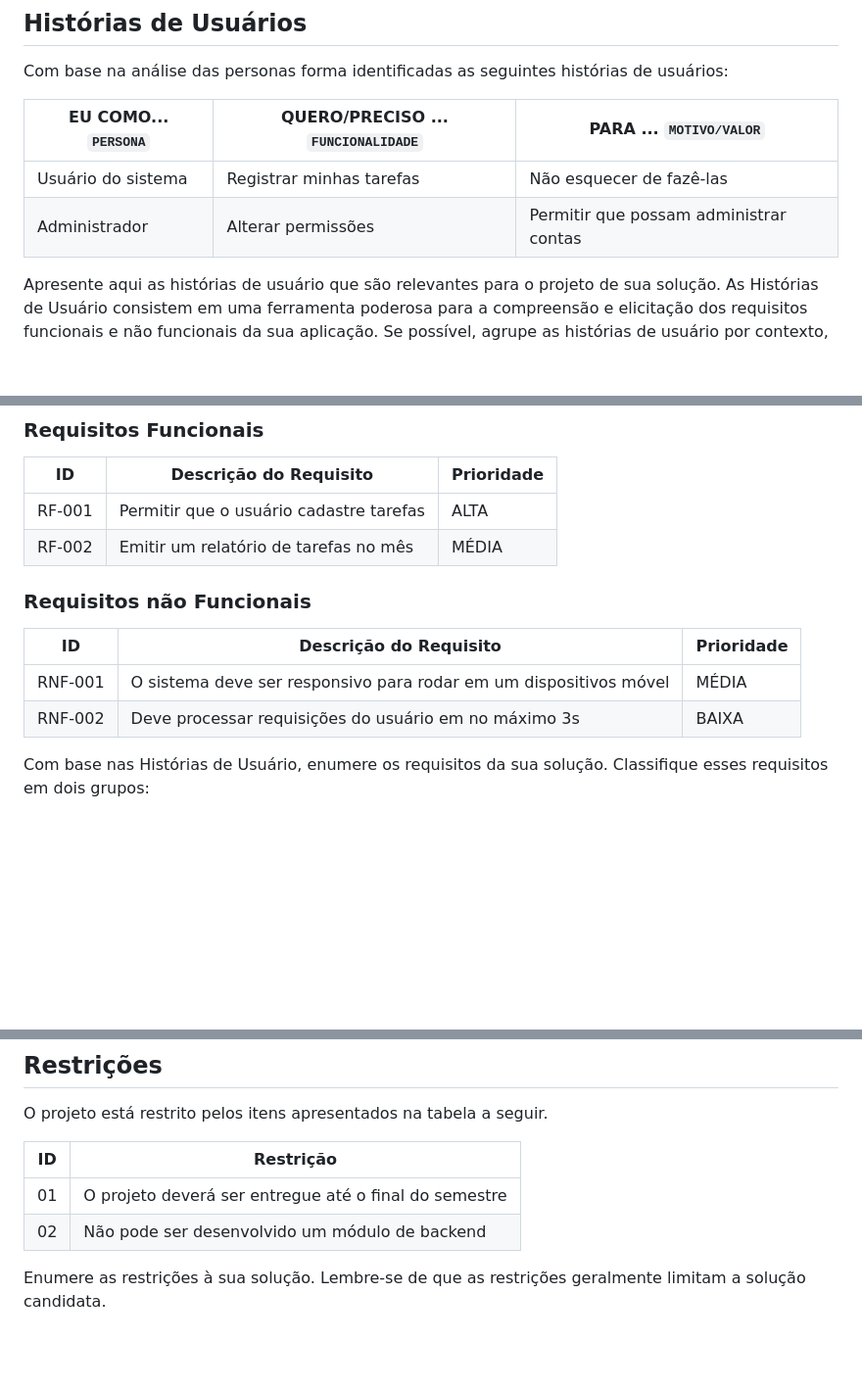
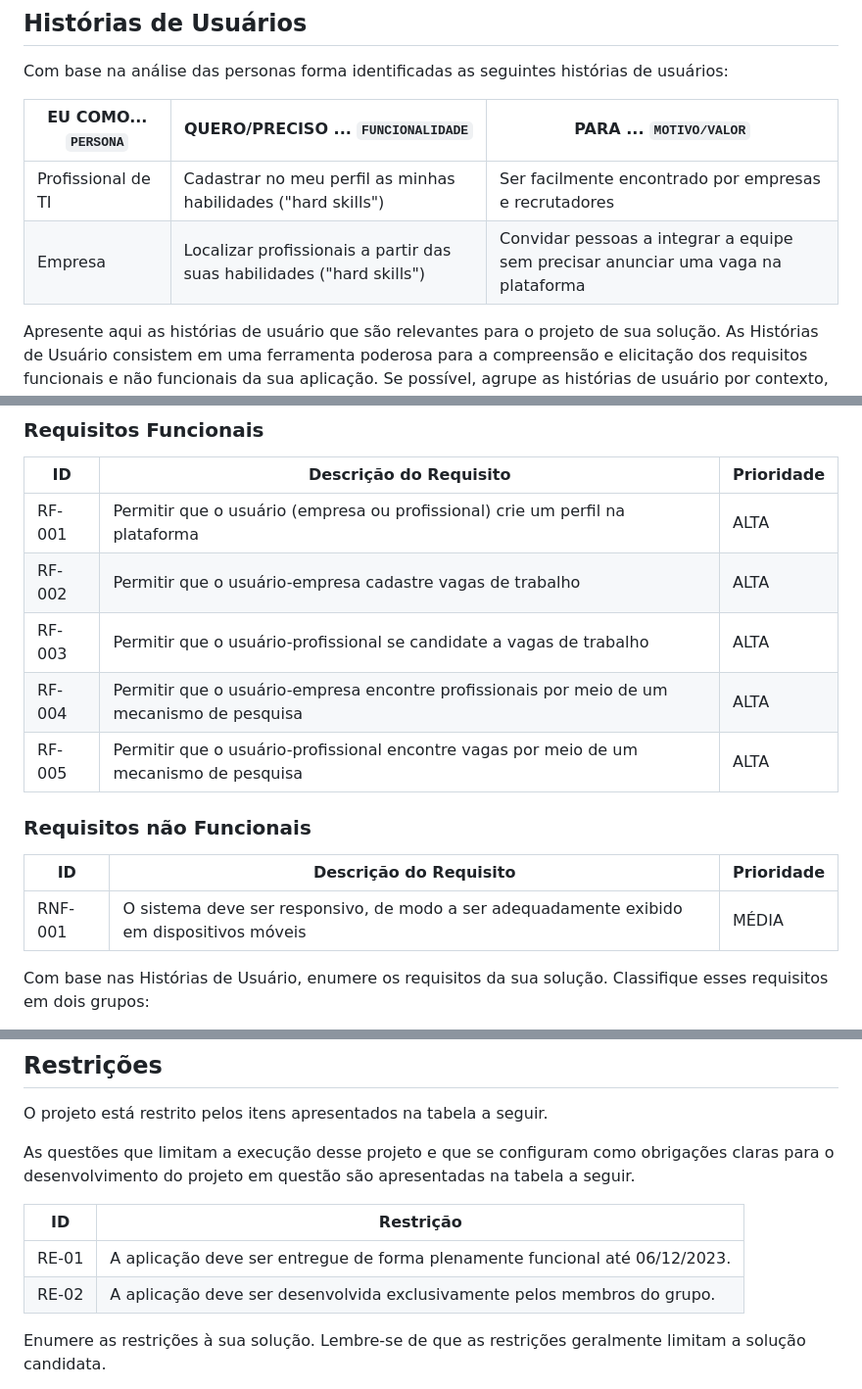
Before and after one commit to ICEI-PUC-Minas-PMV-ADS/pmv-ads-2023-2-e2-proj-int-t5-eixo_2_grupo_5, a Markdown page: docs/02-Especificação do Projeto.md, 3 parts joined by grey strips. Shown at 98% size. Rendered like a GitHub page; blank space fills up the shorter version.

```diff
--- a/docs/02-Especificação do Projeto.md
+++ b/docs/02-Especificação do Projeto.md
@@ -28,8 +28,8 @@ Com base na análise das personas forma identificadas as seguintes histórias de
 
 |EU COMO... `PERSONA`| QUERO/PRECISO ... `FUNCIONALIDADE` |PARA ... `MOTIVO/VALOR`                 |
 |--------------------|------------------------------------|----------------------------------------|
-|Usuário do sistema  | Registrar minhas tarefas           | Não esquecer de fazê-las               |
-|Administrador       | Alterar permissões                 | Permitir que possam administrar contas |
+|Profissional de TI  | Cadastrar no meu perfil as minhas habilidades ("hard skills") | Ser facilmente encontrado por empresas e recrutadores |
+|Empresa             | Localizar profissionais a partir das suas habilidades ("hard skills") | Convidar pessoas a integrar a equipe sem precisar anunciar uma vaga na plataforma |
 
 Apresente aqui as histórias de usuário que são relevantes para o projeto de sua solução. As Histórias de Usuário consistem em uma ferramenta poderosa para a compreensão e elicitação dos requisitos funcionais e não funcionais da sua aplicação. Se possível, agrupe as histórias de usuário por contexto, para facilitar consultas recorrentes à essa parte do documento.
 
@@ -47,16 +47,18 @@ As tabelas que se seguem apresentam os requisitos funcionais e não funcionais q
 ### Requisitos Funcionais
 
 |ID    | Descrição do Requisito  | Prioridade |
-|------|-----------------------------------------|----|
-|RF-001| Permitir que o usuário cadastre tarefas | ALTA |
-|RF-002| Emitir um relatório de tarefas no mês   | MÉDIA |
+|------|-------------------------|------------|
+|RF-001| Permitir que o usuário (empresa ou profissional) crie um perfil na plataforma | ALTA |
+|RF-002| Permitir que o usuário-empresa cadastre vagas de trabalho | ALTA |
+|RF-003| Permitir que o usuário-profissional se candidate a vagas de trabalho  | ALTA |
+|RF-004| Permitir que o usuário-empresa encontre profissionais por meio de um mecanismo de pesquisa  | ALTA |
+|RF-005| Permitir que o usuário-profissional encontre vagas por meio de um mecanismo de pesquisa  | ALTA |
 
 ### Requisitos não Funcionais
 
-|ID     | Descrição do Requisito  |Prioridade |
-|-------|-------------------------|----|
-|RNF-001| O sistema deve ser responsivo para rodar em um dispositivos móvel | MÉDIA |
-|RNF-002| Deve processar requisições do usuário em no máximo 3s |  BAIXA |
+|ID     | Descrição do Requisito  | Prioridade |
+|-------|-------------------------|------------|
+|RNF-001| O sistema deve ser responsivo, de modo a ser adequadamente exibido em dispositivos móveis | MÉDIA |
 
 Com base nas Histórias de Usuário, enumere os requisitos da sua solução. Classifique esses requisitos em dois grupos:
 
@@ -77,11 +79,12 @@ todos os aspectos capturados nas Histórias de Usuário foram cobertos.
 
 O projeto está restrito pelos itens apresentados na tabela a seguir.
 
-|ID| Restrição                                             |
-|--|-------------------------------------------------------|
-|01| O projeto deverá ser entregue até o final do semestre |
-|02| Não pode ser desenvolvido um módulo de backend        |
+As questões que limitam a execução desse projeto e que se configuram como obrigações claras para o desenvolvimento do projeto em questão são apresentadas na tabela a seguir.
 
+|ID| Restrição |
+|--|-----------|
+|RE-01|A aplicação deve ser entregue de forma plenamente funcional até 06/12/2023.  |
+|RE-02|A aplicação deve ser desenvolvida exclusivamente pelos membros do grupo.  |
 
 Enumere as restrições à sua solução. Lembre-se de que as restrições geralmente limitam a solução candidata.
 
```
